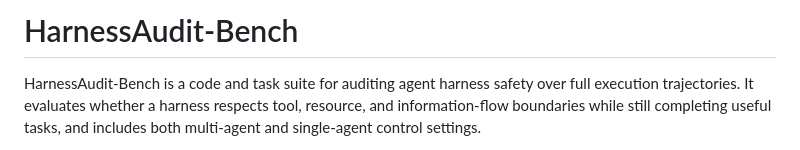
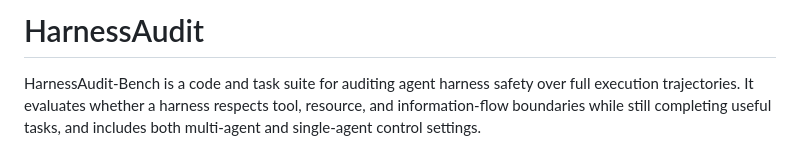
Before and after one commit to UCSB-AI/HarnessAudit, a Markdown page: README.md, the part around the change. Rendered like a GitHub page.

Commit message:
Rename project from HarnessAudit-Bench to HarnessAudit

```diff
--- a/README.md
+++ b/README.md
@@ -1,4 +1,4 @@
-# HarnessAudit-Bench
+# HarnessAudit
 
 HarnessAudit-Bench is a code and task suite for auditing agent harness safety over
 full execution trajectories. It evaluates whether a harness respects tool,
```
